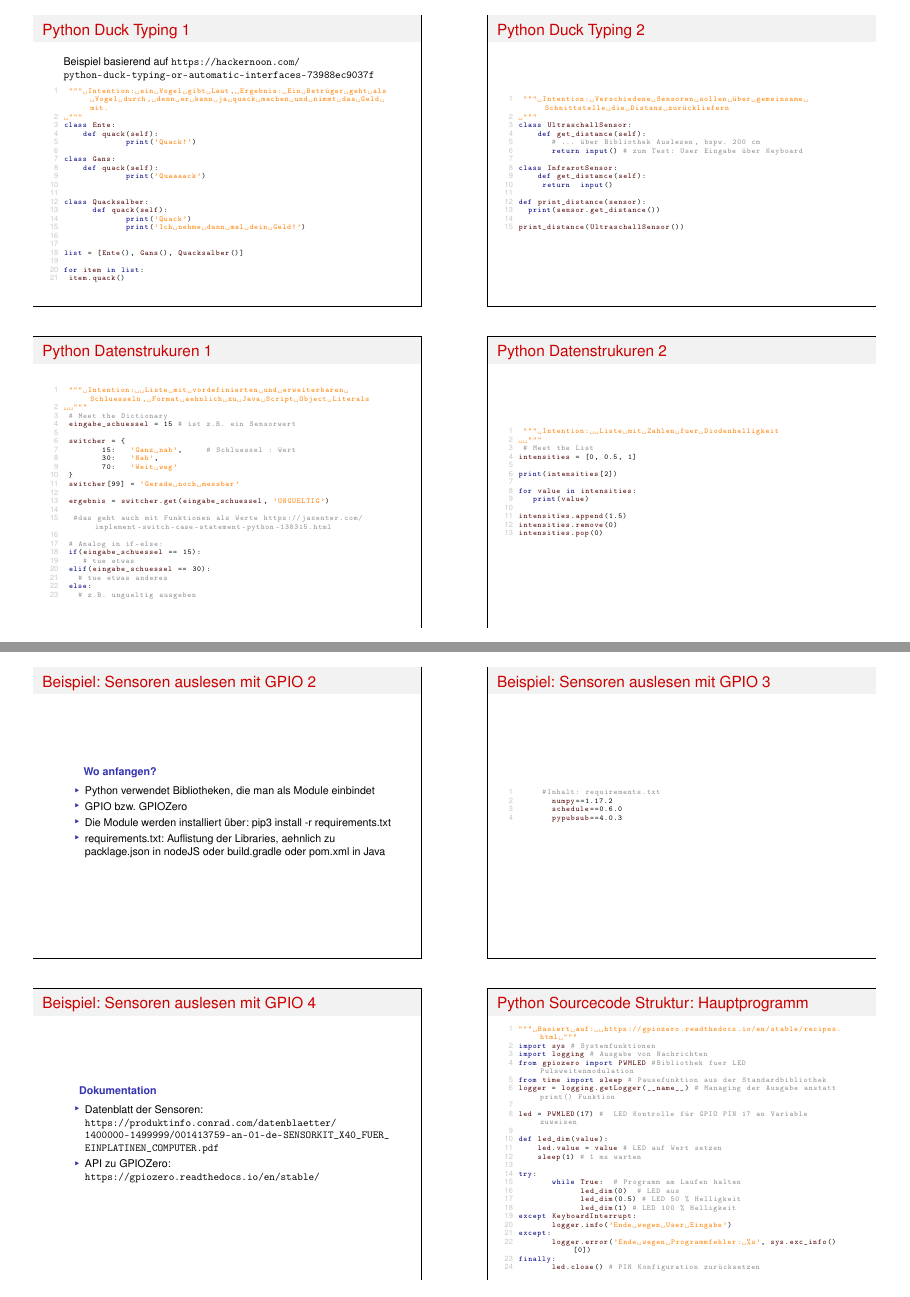
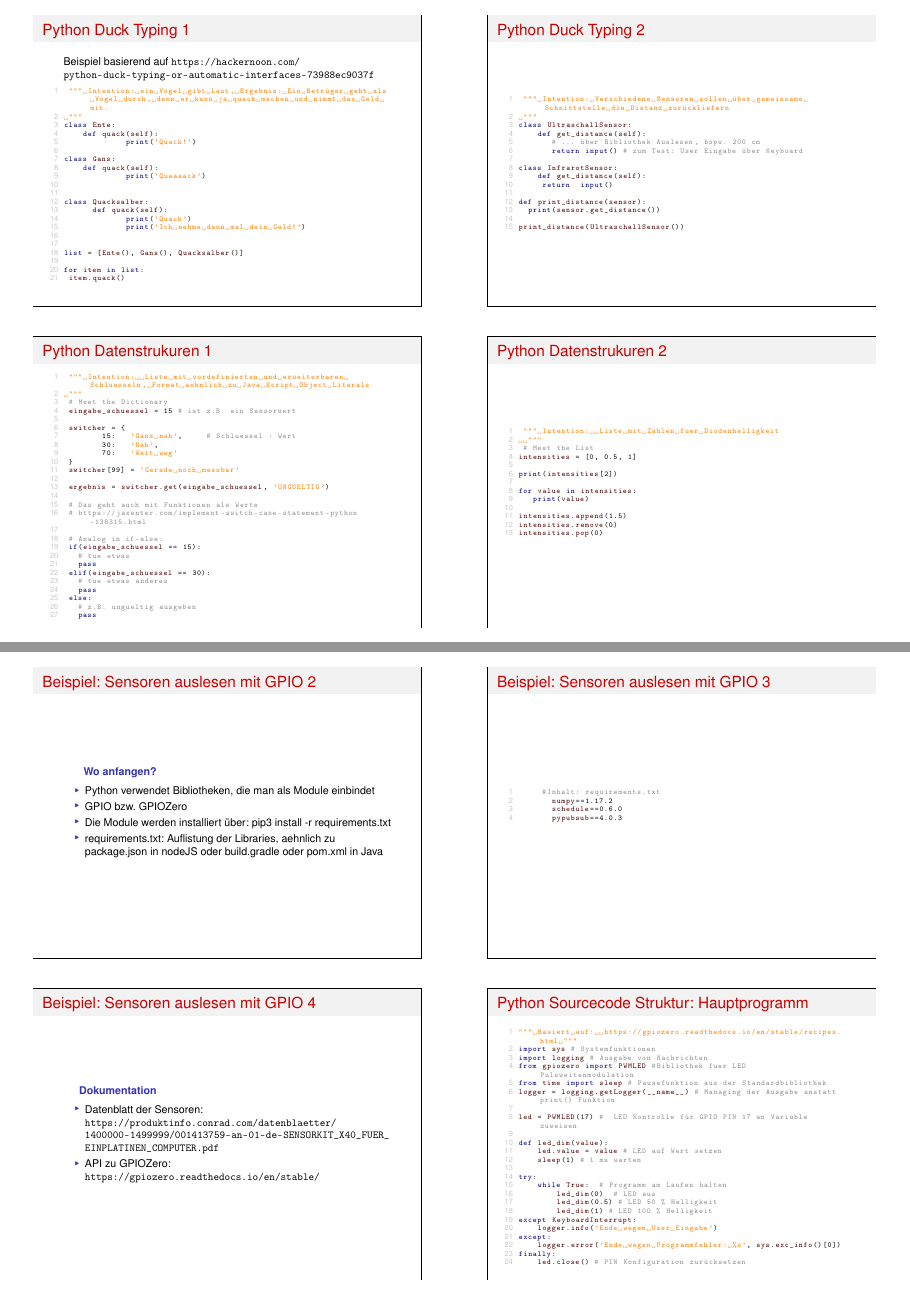
Before and after one commit to DennisSchulmeister/dhbwka-wwi-iottech-folien, LaTeX slides (4-programmierung-handout.tex, which reads 4-programmierung/hauptfolien.tex): pages 4 and 6 of 9, joined at a grey line. Compiled offline with pdfLaTeX.

Commit message:
Weitere Typos in Kapitel 4 gefixt

```diff
--- a/4-programmierung/hauptfolien.tex
+++ b/4-programmierung/hauptfolien.tex
@@ -252,17 +252,19 @@ print_distance(UltraschallSensor())
 
  ergebnis = switcher.get(eingabe_schuessel, 'UNGUELTIG')
 
-  #das geht auch mit Funktionen als Werte https://jaxenter.com/implement-switch-case-statement-python-138315.html
+ # Das geht auch mit Funktionen als Werte
+ # https://jaxenter.com/implement-switch-case-statement-python-138315.html
 
  # Analog in if-else:
  if(eingabe_schuessel == 15):
    # tue etwas
+   pass
  elif(eingabe_schuessel == 30):
    # tue etwas anderes
+   pass
  else:
    # z.B. ungueltig ausgeben
-
-
+   pass
 \end{lstlisting}
 \end{frame}
 
@@ -369,7 +371,7 @@ Namespaces are one honking great idea -- let's do more of those!
         \item  Python verwendet Bibliotheken, die man als Module einbindet
         \item  GPIO bzw. GPIOZero
         \item  Die Module werden installiert über:  pip3 install -r requirements.txt
-        \item  requirements.txt: Auflistung der Libraries, aehnlich zu packlage.json in nodeJS oder build.gradle oder pom.xml in Java
+        \item  requirements.txt: Auflistung der Libraries, aehnlich zu package.json in nodeJS oder build.gradle oder pom.xml in Java
      \end{itemize}
 \end{frame}
 
```
Also changed, not shown: 4-programmierung/hauptfolien.tex (17 more changed lines). Lines whose indentation alone changed are shown as unchanged.
